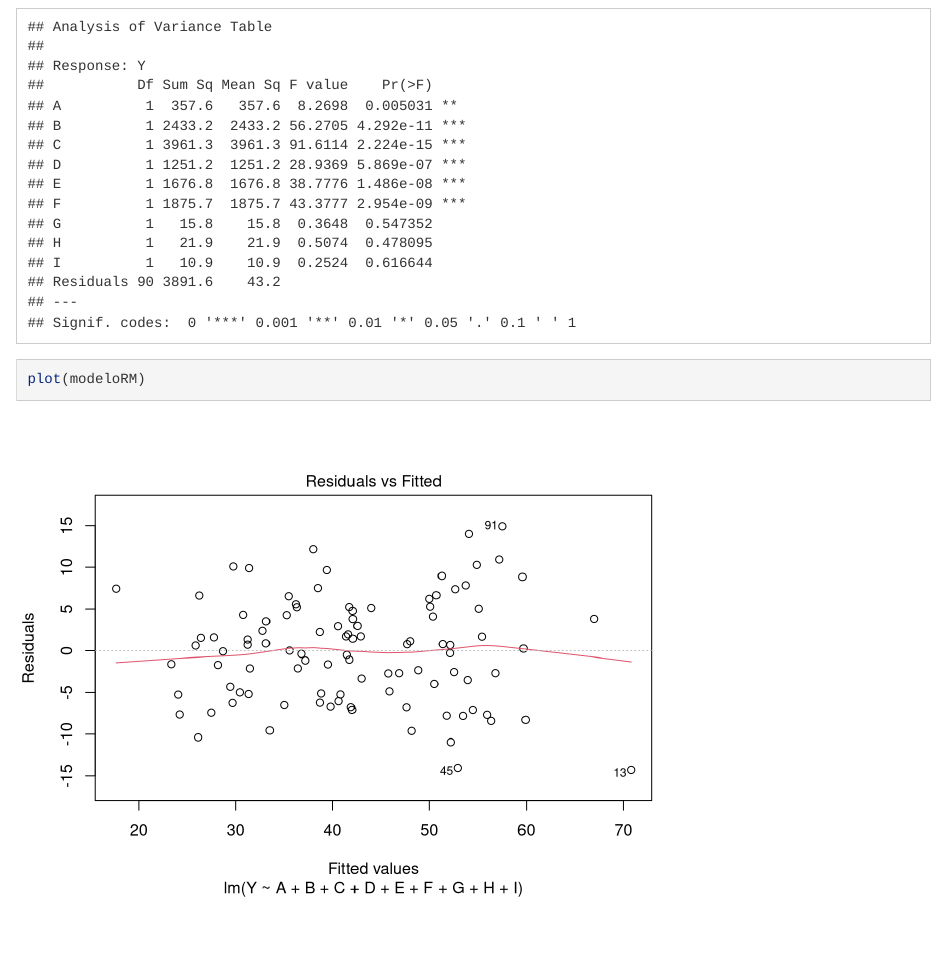
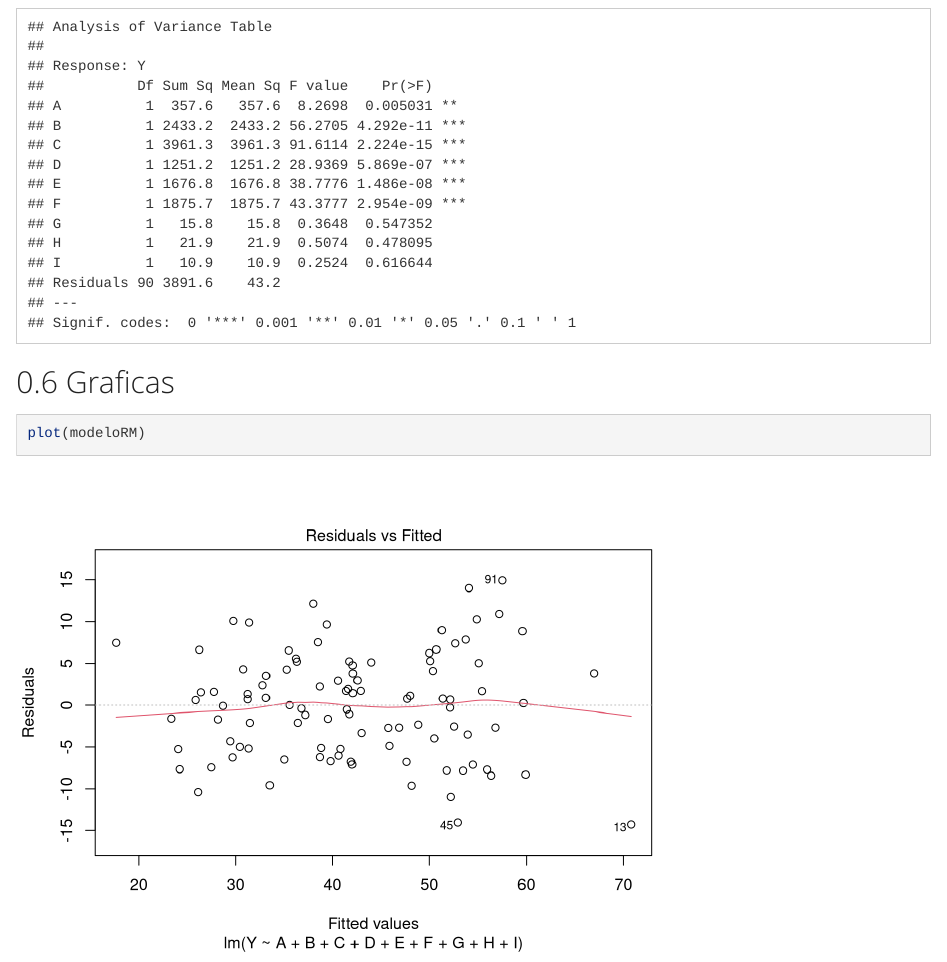
Before and after one commit to CamiTurner/Proyecto_MA1031, an R Markdown document (SituacionProblema.Rmd): the page in a window 1100 px wide, from 6100 px down before the commit and from 6120 px down after it, so that both start at the same text. Rendered offline with R 4.5, knitr and Pandoc, with nearby package versions; some code elsewhere in the file could not run offline; long lines of code are wrapped.

Commit message:
Nombre graficas

````diff
--- a/SituacionProblema.Rmd
+++ b/SituacionProblema.Rmd
@@ -115,7 +115,7 @@ anova(modeloRM)
 ```
 
 
-
+## Graficas
 ```{r}
 plot(modeloRM)
 ```
````
Also changed, not shown: SituacionProblema.html.
